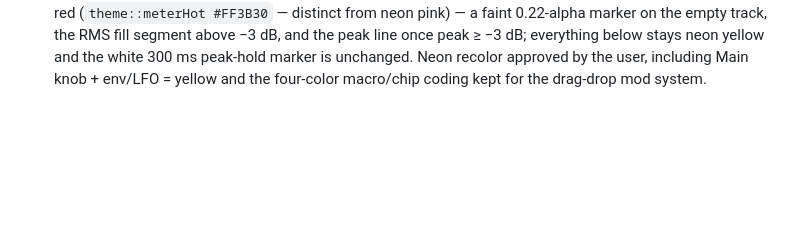
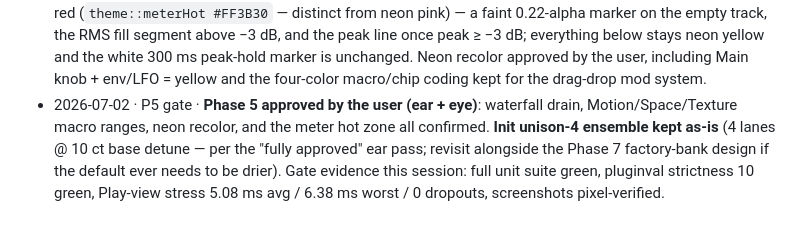
Before and after one commit to pixelsncodes/lumen, a Markdown page: DECISIONS.md, the part around the change. GitHub-like rendering; blank space fills up the shorter version.

Commit message:
Record Phase 5 user approval and gate evidence in DECISIONS.md
Co-Authored-By: Claude Fable 5 <noreply@anthropic.com>

```diff
--- a/DECISIONS.md
+++ b/DECISIONS.md
@@ -75,3 +75,4 @@ Format: date · phase · decision · why.
 - 2026-07-02 · P5r4 · **Main knob ring and envelope/LFO card accents recolored to neon yellow** per the user's explicit list — note they were warm-gray `accentMod`, not green as the request assumed. `accentMod` (warm gray) remains on the mod-source chips (ENV/LFO/MAC 4), footer scope strip, Lens placeholder, and Macro 4, preserving the chip↔macro color coding (MAC 1 pink / MAC 2 cyan / MAC 3 yellow via the accent remap).
 - 2026-07-02 · P5r4 · **Keyboard**: naturals `#C6C6C6`, sharps `#3A3A3A`, pressed/hover overlay = kAccent neon yellow (the intentional exception to the pink rule — pressed keys share the waterfall yellow). JUCE's default `drawBlackNote` paints the key face `colour.brighter()` (a flat `#3A3A3A` face is unreachable), so `FlatKeyboard` (Cards.h) overrides it with a flat fill + flat down/over overlays. The output meter had no clip/hot zone to preserve — it recolored uniformly to yellow with the white peak-hold marker unchanged; a distinct hot zone stays a possible follow-up.
 - 2026-07-02 · P5r4 · **Output meter hot zone** (follow-up to the recolor pass): the top −3 dBFS..0 of the scale is red (`theme::meterHot #FF3B30` — distinct from neon pink) — a faint 0.22-alpha marker on the empty track, the RMS fill segment above −3 dB, and the peak line once peak ≥ −3 dB; everything below stays neon yellow and the white 300 ms peak-hold marker is unchanged. Neon recolor approved by the user, including Main knob + env/LFO = yellow and the four-color macro/chip coding kept for the drag-drop mod system.
+- 2026-07-02 · P5 gate · **Phase 5 approved by the user (ear + eye)**: waterfall drain, Motion/Space/Texture macro ranges, neon recolor, and the meter hot zone all confirmed. **Init unison-4 ensemble kept as-is** (4 lanes @ 10 ct base detune — per the "fully approved" ear pass; revisit alongside the Phase 7 factory-bank design if the default ever needs to be drier). Gate evidence this session: full unit suite green, pluginval strictness 10 green, Play-view stress 5.08 ms avg / 6.38 ms worst / 0 dropouts, screenshots pixel-verified.
```
